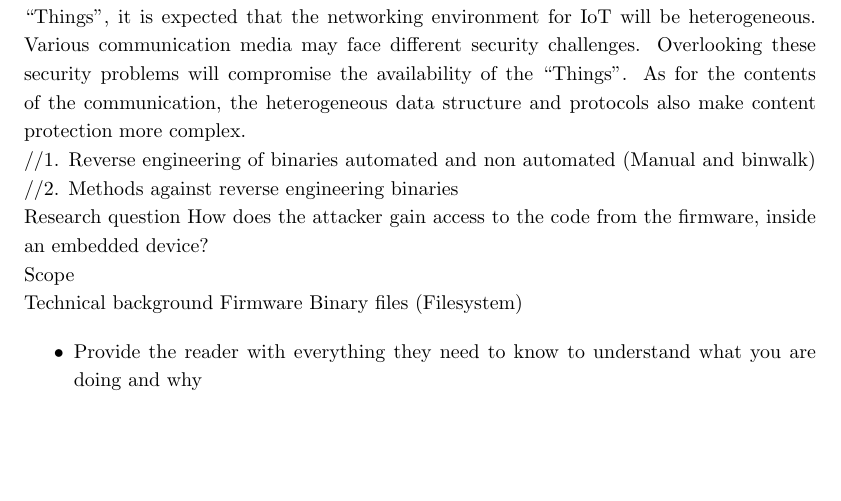
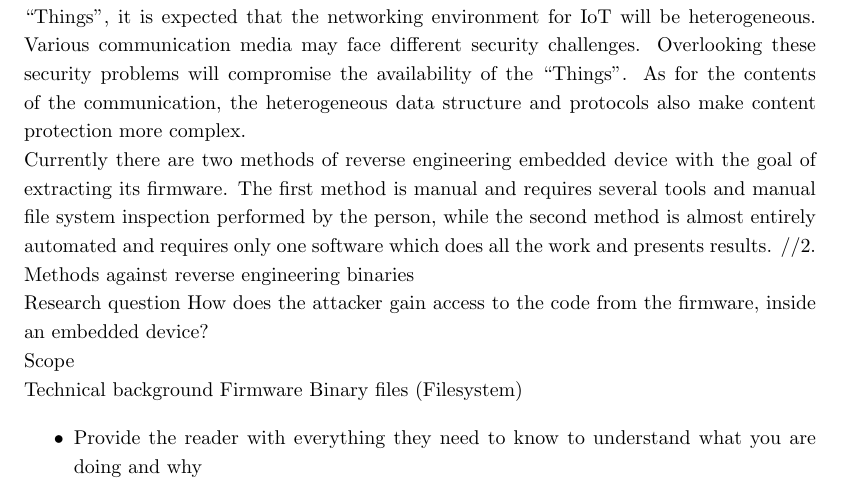
Before and after one commit to Warglaive/SEAR, a LaTeX document (Research/Research Paper.tex): part of page 6 of 7, cut so that both start at the same text, the shorter picture padded with empty space. Compiled offline with pdfLaTeX.

Commit message:
Update Research Paper.tex

```diff
--- a/Research/Research Paper.tex
+++ b/Research/Research Paper.tex
@@ -83,7 +83,7 @@ problems will compromise the availability of the “Things”.
 As for the contents of the communication, the heterogeneous
 data structure and protocols also make content protection more complex.
 
-//1. Reverse engineering of binaries automated and non automated (Manual and binwalk)
+Currently there are two methods of reverse engineering embedded device with the goal of extracting its firmware. The first method is manual and requires several tools and manual file system inspection performed by the person, while the second method is almost entirely automated and requires only one software which does all the work and presents results.
 //2. Methods against reverse engineering binaries
 
 
```
